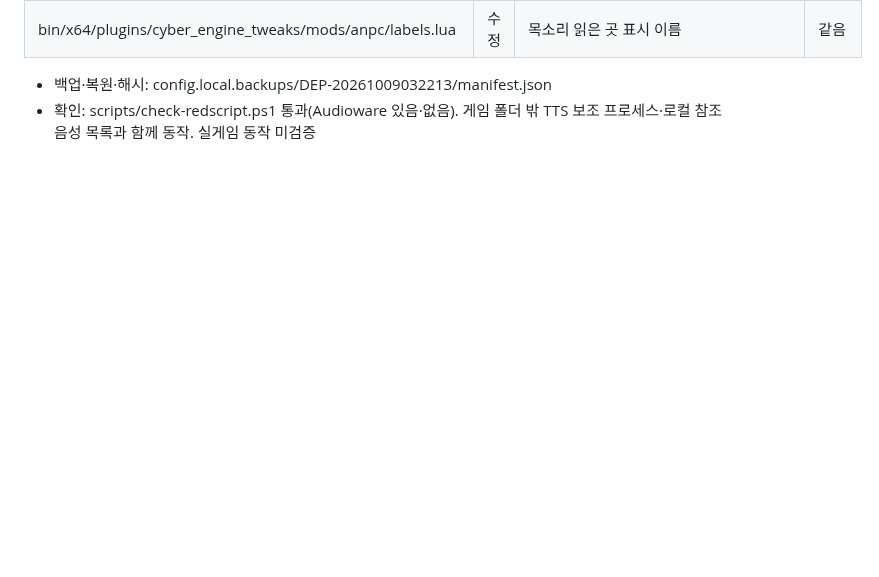
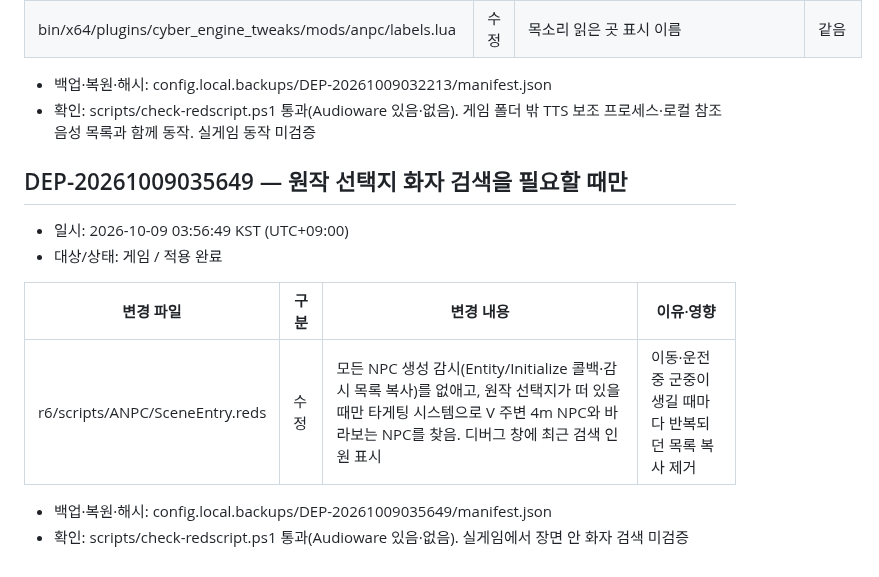
Before and after one commit to skajd1/anpc-cyberpunk-2077, a Markdown page: docs/game-mod-validation.md, the part around the change. GitHub-like rendering; blank space fills up the shorter version.

Commit message:
docs(deploy): 원작 선택지 화자 검색 최적화 배포 이력(DEP-20261009035649)
Co-Authored-By: Claude Opus 5.5 <noreply@anthropic.com>

```diff
--- a/docs/game-mod-validation.md
+++ b/docs/game-mod-validation.md
@@ -941,3 +941,15 @@
 
 - 백업·복원·해시: config.local.backups/DEP-20261009032213/manifest.json
 - 확인: scripts/check-redscript.ps1 통과(Audioware 있음·없음). 게임 폴더 밖 TTS 보조 프로세스·로컬 참조 음성 목록과 함께 동작. 실게임 동작 미검증
+
+## DEP-20261009035649 — 원작 선택지 화자 검색을 필요할 때만
+
+- 일시: 2026-10-09 03:56:49 KST (UTC+09:00)
+- 대상/상태: 게임 / 적용 완료
+
+| 변경 파일 | 구분 | 변경 내용 | 이유·영향 |
+| --- | --- | --- | --- |
+| r6/scripts/ANPC/SceneEntry.reds | 수정 | 모든 NPC 생성 감시(Entity/Initialize 콜백·감시 목록 복사)를 없애고, 원작 선택지가 떠 있을 때만 타게팅 시스템으로 V 주변 4m NPC와 바라보는 NPC를 찾음. 디버그 창에 최근 검색 인원 표시 | 이동·운전 중 군중이 생길 때마다 반복되던 목록 복사 제거 |
+
+- 백업·복원·해시: config.local.backups/DEP-20261009035649/manifest.json
+- 확인: scripts/check-redscript.ps1 통과(Audioware 있음·없음). 실게임에서 장면 안 화자 검색 미검증
```
